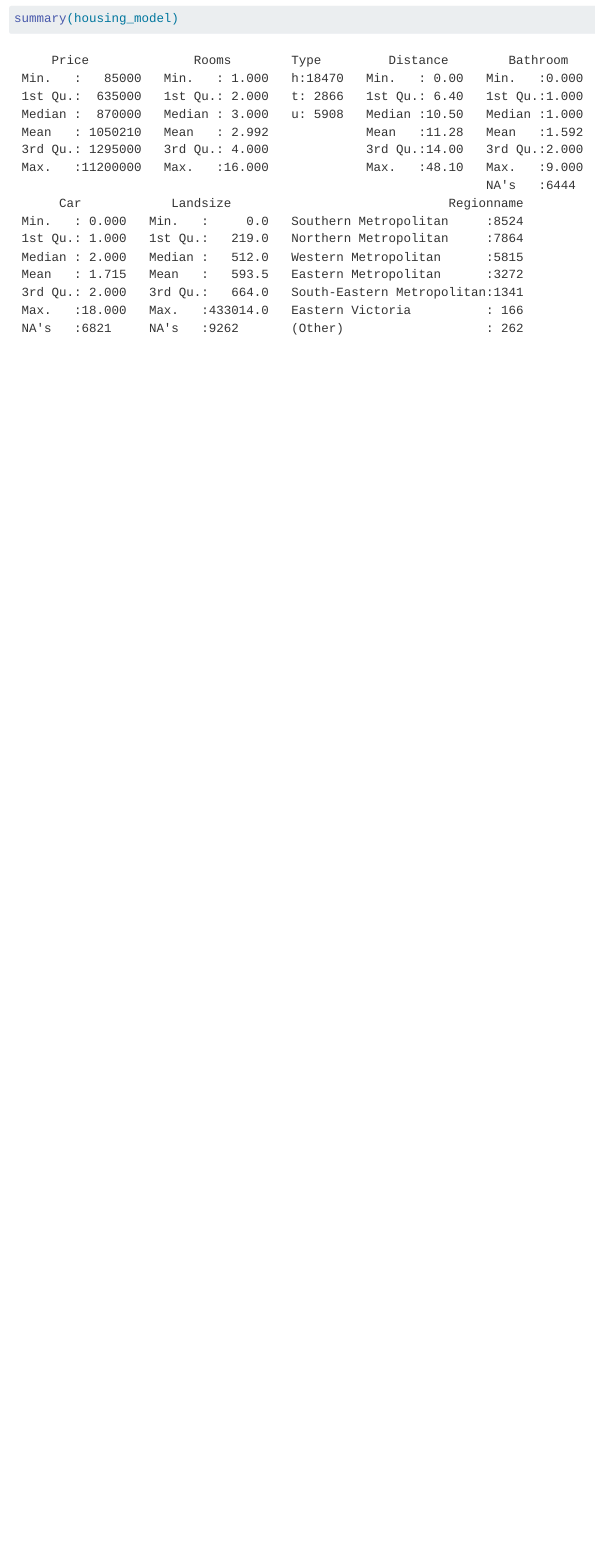
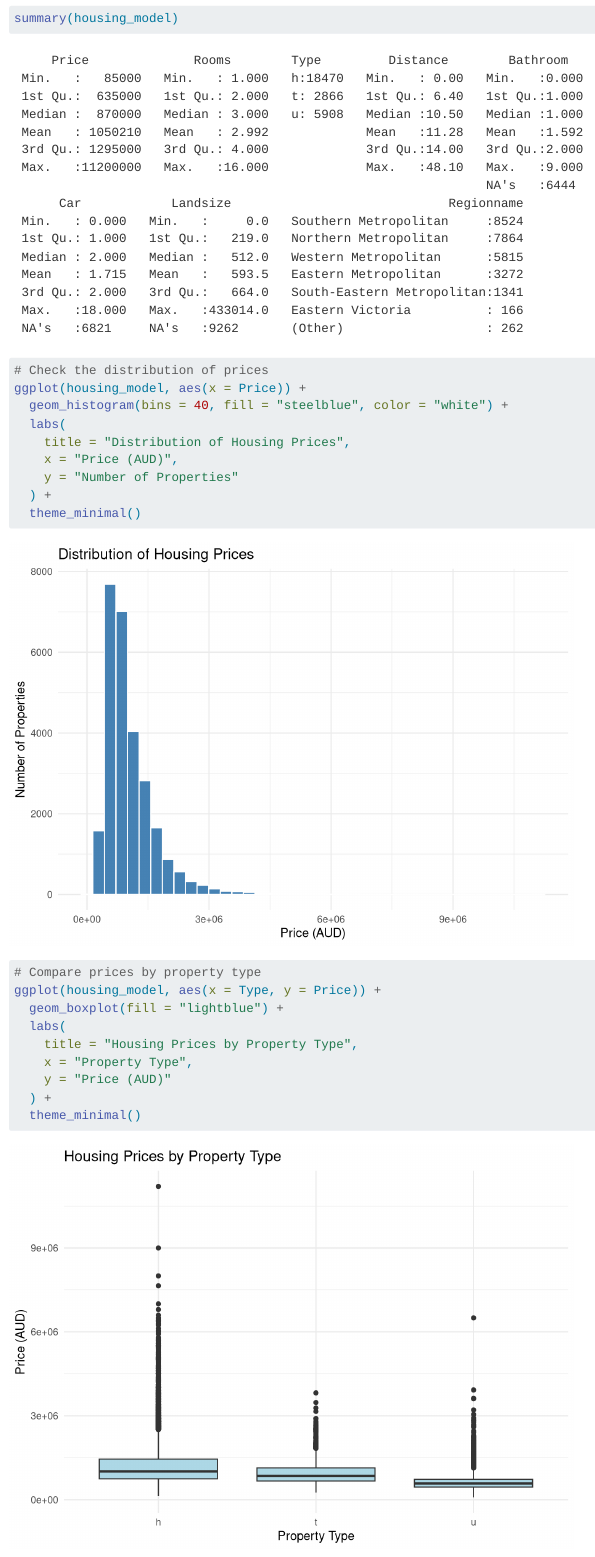
Before and after one commit to lasyaharini-cloud/ST558_Final_Project, a Quarto document (modeling.qmd): the page in a window 1100 px wide, from 590 px down. Rendered offline with R 4.5, knitr and Pandoc in place of Quarto, with nearby package versions; menus at the side of the page are left out.

Commit message:
Add EDA plots 1

````diff
--- a/modeling.qmd
+++ b/modeling.qmd
@@ -33,3 +33,27 @@ housing_model <- housing %>%
 dim(housing_model)
 summary(housing_model)
 ```
+
+```{r}
+# Check the distribution of prices
+ggplot(housing_model, aes(x = Price)) +
+  geom_histogram(bins = 40, fill = "steelblue", color = "white") +
+  labs(
+    title = "Distribution of Housing Prices",
+    x = "Price (AUD)",
+    y = "Number of Properties"
+  ) +
+  theme_minimal()
+```
+
+```{r}
+# Compare prices by property type
+ggplot(housing_model, aes(x = Type, y = Price)) +
+  geom_boxplot(fill = "lightblue") +
+  labs(
+    title = "Housing Prices by Property Type",
+    x = "Property Type",
+    y = "Price (AUD)"
+  ) +
+  theme_minimal()
+```
````
Also changed, not shown: 1 other file.
